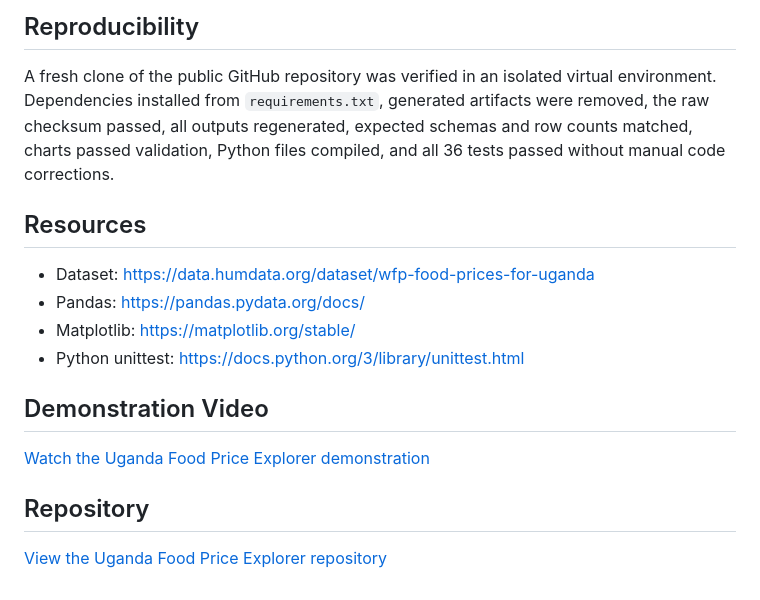
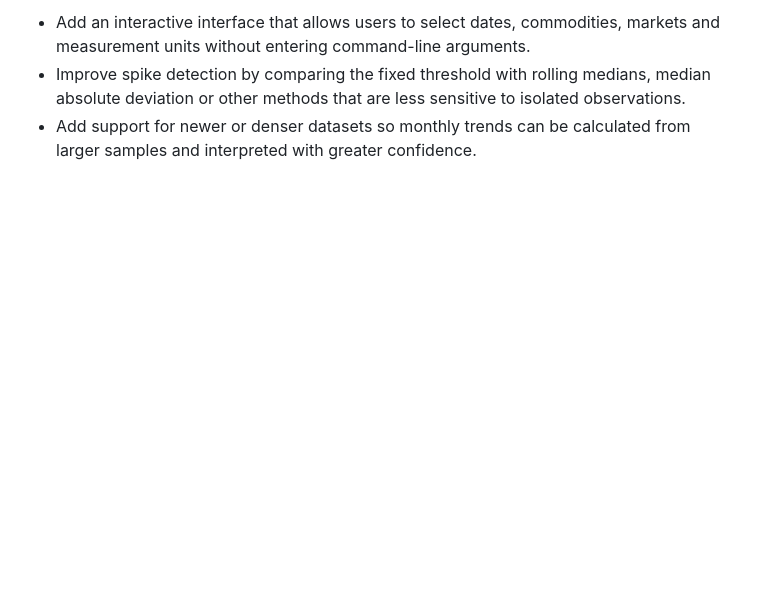
Before and after one commit to ADBranches/uganda-food-price-explorer, a Markdown page: README.md, the part around one of its changes. Drawn GitHub-style; blank space fills up the shorter version.

```diff
--- a/README.md
+++ b/README.md
@@ -126,18 +74,3 @@ OK
-## Reproducibility
-
-A fresh clone of the public GitHub repository was verified in an isolated virtual environment. Dependencies installed from `requirements.txt`, generated artifacts were removed, the raw checksum passed, all outputs regenerated, expected schemas and row counts matched, charts passed validation, Python files compiled, and all 36 tests passed without manual code corrections.
-
-## Resources
-
-- Dataset: https://data.humdata.org/dataset/wfp-food-prices-for-uganda
-- Pandas: https://pandas.pydata.org/docs/
-- Matplotlib: https://matplotlib.org/stable/
-- Python unittest: https://docs.python.org/3/library/unittest.html
-
-## Demonstration Video
-
-[Watch the Uganda Food Price Explorer demonstration](https://youtu.be/B_MTzY8-m3w)
-
-## Repository
-
-[View the Uganda Food Price Explorer repository](https://github.com/ADBranches/uganda-food-price-explorer)
+- Add an interactive interface that allows users to select dates, commodities, markets and measurement units without entering command-line arguments.
+- Improve spike detection by comparing the fixed threshold with rolling medians, median absolute deviation or other methods that are less sensitive to isolated observations.
+- Add support for newer or denser datasets so monthly trends can be calculated from larger samples and interpreted with greater confidence.
```
Also changed, not shown: other parts of README.md (+31 -83 lines).
